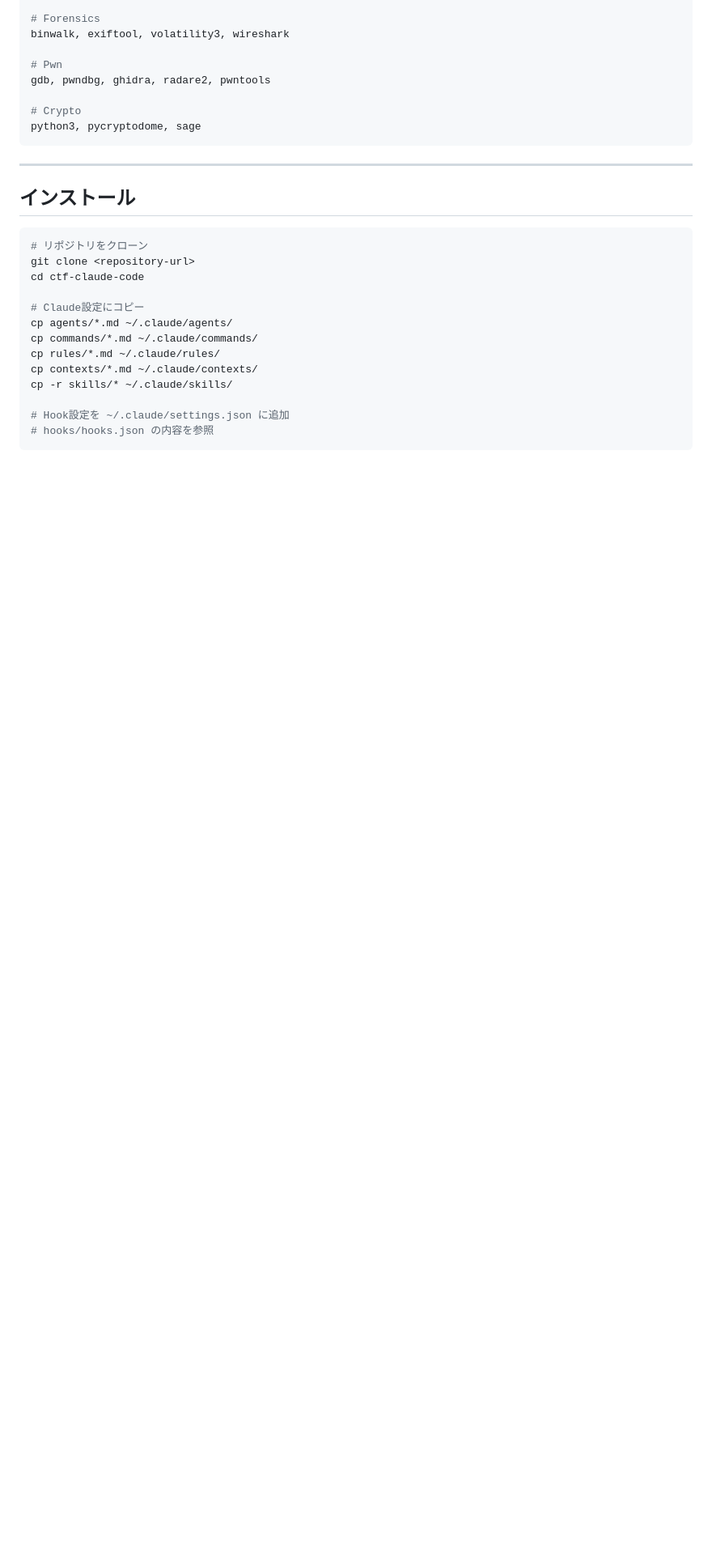
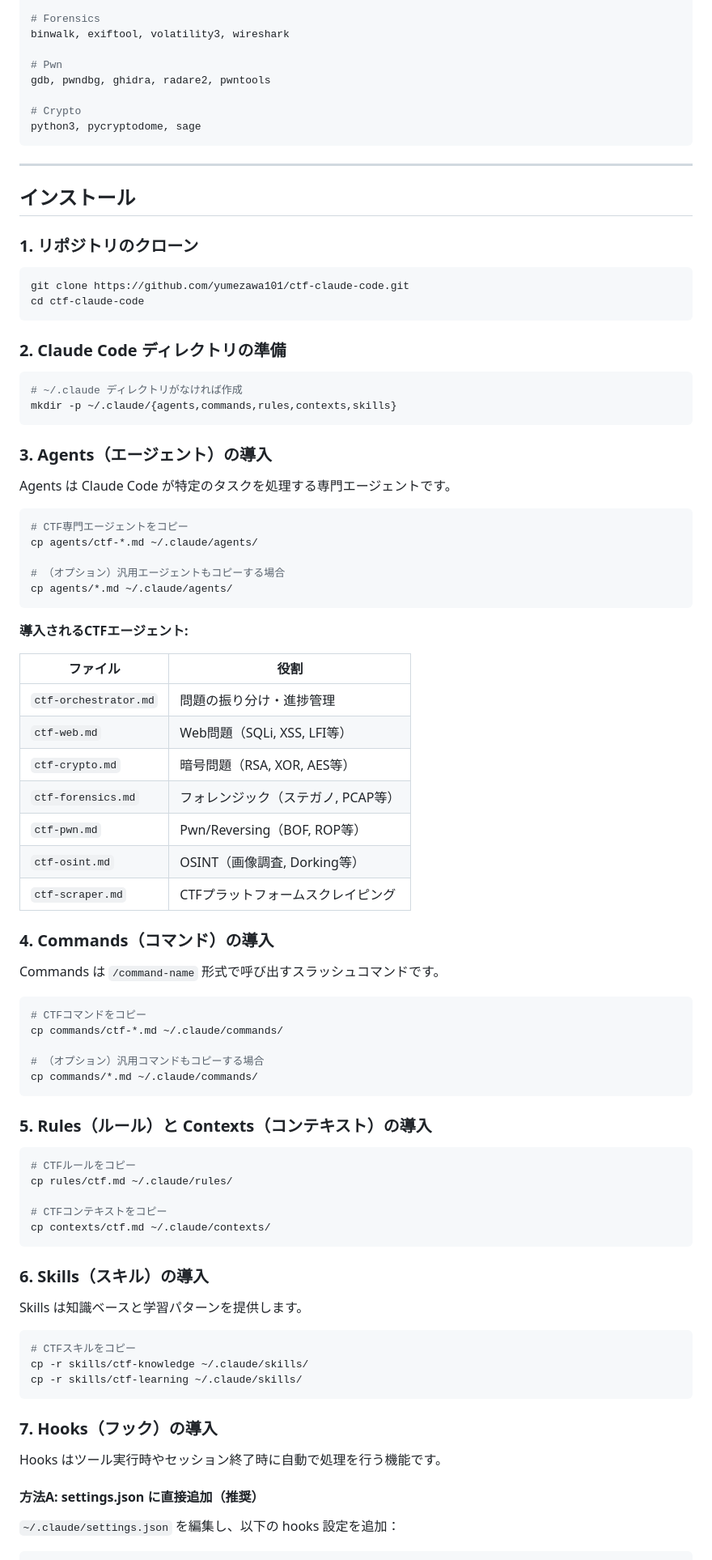
Before and after one commit to yumezawa101/ctf-claude-code, a Markdown page: README.md, the part around one of its changes. Shown at 81% size. Rendered like a GitHub page; blank space fills up the shorter version.

````diff
--- a/README.md
+++ b/README.md
@@ -221,17 +221,81 @@ python3, pycryptodome, sage
 
 ## インストール
 
+### 1. リポジトリのクローン
+
 ```bash
-# リポジトリをクローン
-git clone <repository-url>
+git clone https://github.com/yumezawa101/ctf-claude-code.git
 cd ctf-claude-code
+```
 
-# Claude設定にコピー
+### 2. Claude Code ディレクトリの準備
+
+```bash
+# ~/.claude ディレクトリがなければ作成
+mkdir -p ~/.claude/{agents,commands,rules,contexts,skills}
+```
+
+### 3. Agents（エージェント）の導入
+
+Agents は Claude Code が特定のタスクを処理する専門エージェントです。
+
+```bash
+# CTF専門エージェントをコピー
+cp agents/ctf-*.md ~/.claude/agents/
+
+# （オプション）汎用エージェントもコピーする場合
 cp agents/*.md ~/.claude/agents/
+```
+
+**導入されるCTFエージェント:**
+
+| ファイル | 役割 |
+|----------|------|
+| `ctf-orchestrator.md` | 問題の振り分け・進捗管理 |
+| `ctf-web.md` | Web問題（SQLi, XSS, LFI等） |
+| `ctf-crypto.md` | 暗号問題（RSA, XOR, AES等） |
+| `ctf-forensics.md` | フォレンジック（ステガノ, PCAP等） |
+| `ctf-pwn.md` | Pwn/Reversing（BOF, ROP等） |
+| `ctf-osint.md` | OSINT（画像調査, Dorking等） |
+| `ctf-scraper.md` | CTFプラットフォームスクレイピング |
+
+### 4. Commands（コマンド）の導入
+
+Commands は `/command-name` 形式で呼び出すスラッシュコマンドです。
+
+```bash
+# CTFコマンドをコピー
+cp commands/ctf-*.md ~/.claude/commands/
+
+# （オプション）汎用コマンドもコピーする場合
 cp commands/*.md ~/.claude/commands/
-cp rules/*.md ~/.claude/rules/
-cp contexts/*.md ~/.claude/contexts/
-cp -r skills/* ~/.claude/skills/
+```
 
-# Hook設定を ~/.claude/settings.json に追加
-# hooks/hooks.json の内容を参照
+### 5. Rules（ルール）と Contexts（コンテキスト）の導入
+
+```bash
+# CTFルールをコピー
+cp rules/ctf.md ~/.claude/rules/
+
+# CTFコンテキストをコピー
+cp contexts/ctf.md ~/.claude/contexts/
+```
+
+### 6. Skills（スキル）の導入
+
+Skills は知識ベースと学習パターンを提供します。
+
+```bash
+# CTFスキルをコピー
+cp -r skills/ctf-knowledge ~/.claude/skills/
+cp -r skills/ctf-learning ~/.claude/skills/
+```
+
+### 7. Hooks（フック）の導入
+
+Hooks はツール実行時やセッション終了時に自動で処理を行う機能です。
+
+#### 方法A: settings.json に直接追加（推奨）
+
+`~/.claude/settings.json` を編集し、以下の hooks 設定を追加：
+
````
Also changed, not shown: other parts of README.md (+115 -0 lines).
